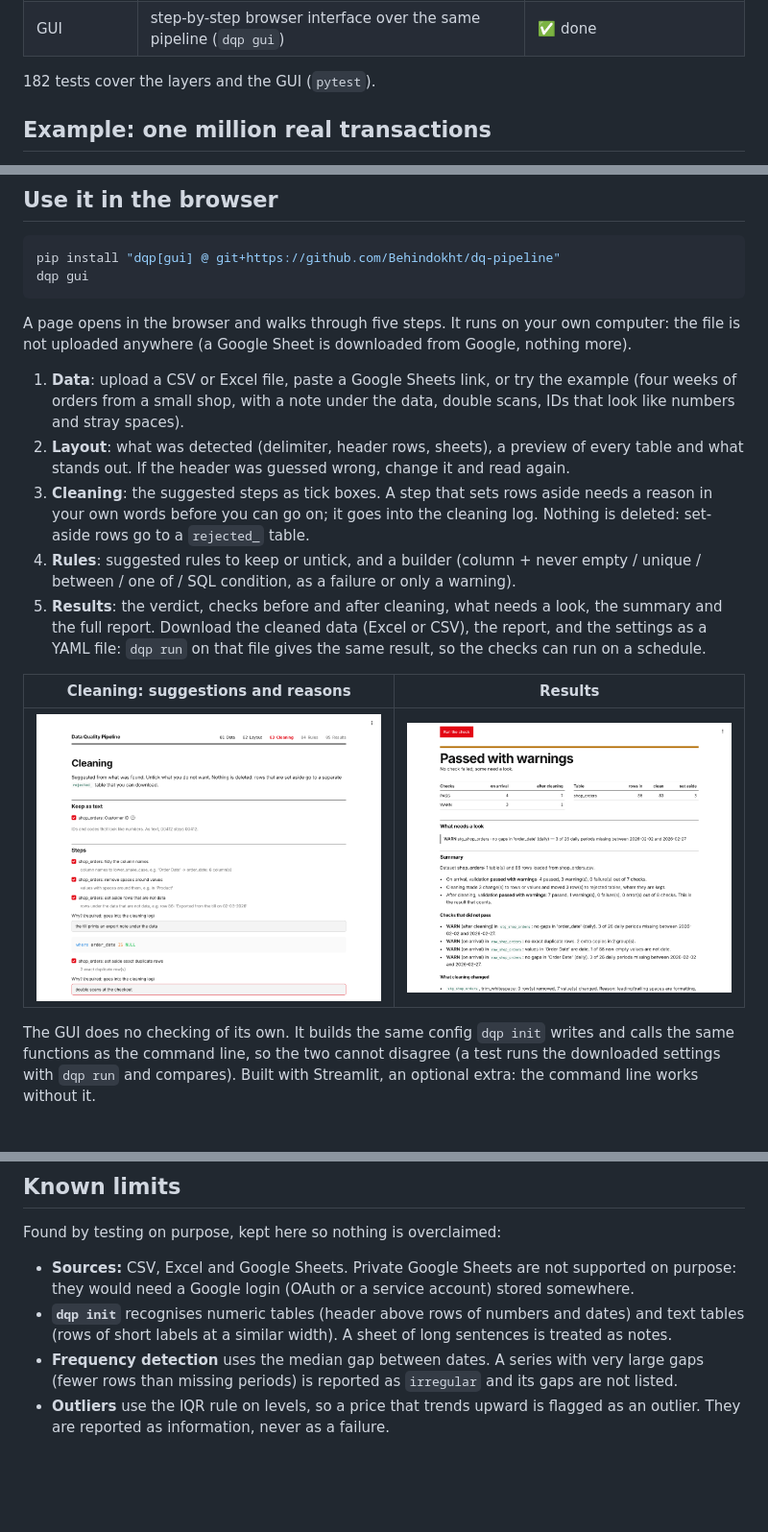
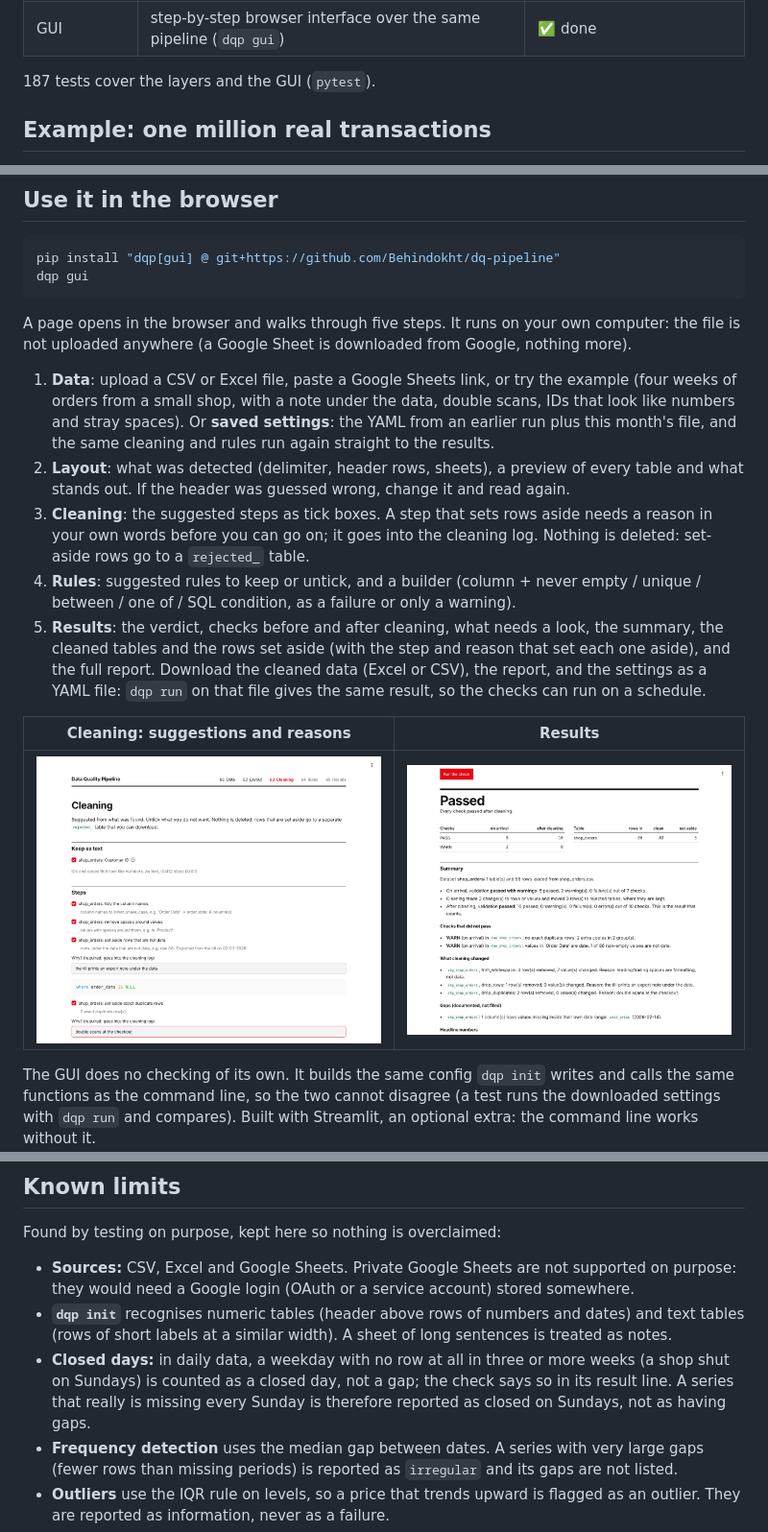
Before and after one commit to Behindokht/dq-pipeline, a Markdown page: README.md, 3 parts joined by grey strips. Shown at 96% size. Drawn GitHub-style; pictures changed too: docs/gui/cleaning.png, docs/gui/results.png; blank space fills up the shorter version.

```diff
--- a/README.md
+++ b/README.md
@@ -22,7 +22,7 @@ summarises it, with an AI summary layer that only works on validated, computed n
 | 6. Output | HTML report, GitHub Actions (tests on Python 3.10 and 3.12, pipeline run, Pages deploy) | ✅ done |
 | GUI | step-by-step browser interface over the same pipeline (`dqp gui`) | ✅ done |
 
-182 tests cover the layers and the GUI (`pytest`).
+187 tests cover the layers and the GUI (`pytest`).
 
 ## Example: one million real transactions
 
@@ -130,7 +130,8 @@ not uploaded anywhere (a Google Sheet is downloaded from Google, nothing more).
 
 1. **Data**: upload a CSV or Excel file, paste a Google Sheets link, or try the example (four weeks
    of orders from a small shop, with a note under the data, double scans, IDs that look like numbers
-   and stray spaces).
+   and stray spaces). Or **saved settings**: the YAML from an earlier run plus this month's file, and
+   the same cleaning and rules run again straight to the results.
 2. **Layout**: what was detected (delimiter, header rows, sheets), a preview of every table and what
    stands out. If the header was guessed wrong, change it and read again.
 3. **Cleaning**: the suggested steps as tick boxes. A step that sets rows aside needs a reason in
@@ -138,7 +139,8 @@ not uploaded anywhere (a Google Sheet is downloaded from Google, nothing more).
    rows go to a `rejected_` table.
 4. **Rules**: suggested rules to keep or untick, and a builder (column + never empty / unique /
    between / one of / SQL condition, as a failure or only a warning).
-5. **Results**: the verdict, checks before and after cleaning, what needs a look, the summary and
+5. **Results**: the verdict, checks before and after cleaning, what needs a look, the summary, the
+   cleaned tables and the rows set aside (with the step and reason that set each one aside), and
    the full report. Download the cleaned data (Excel or CSV), the report, and the settings as a
    YAML file: `dqp run` on that file gives the same result, so the checks can run on a schedule.
 
@@ -441,6 +443,9 @@ Found by testing on purpose, kept here so nothing is overclaimed:
   they would need a Google login (OAuth or a service account) stored somewhere.
 - **`dqp init`** recognises numeric tables (header above rows of numbers and dates) and text tables
   (rows of short labels at a similar width). A sheet of long sentences is treated as notes.
+- **Closed days:** in daily data, a weekday with no row at all in three or more weeks (a shop shut on
+  Sundays) is counted as a closed day, not a gap; the check says so in its result line. A series
+  that really is missing every Sunday is therefore reported as closed on Sundays, not as having gaps.
 - **Frequency detection** uses the median gap between dates. A series with very large gaps
   (fewer rows than missing periods) is reported as `irregular` and its gaps are not listed.
 - **Outliers** use the IQR rule on levels, so a price that trends upward is flagged as an
```
Also changed, not shown: docs/gui/layout.png, 7 other files.
